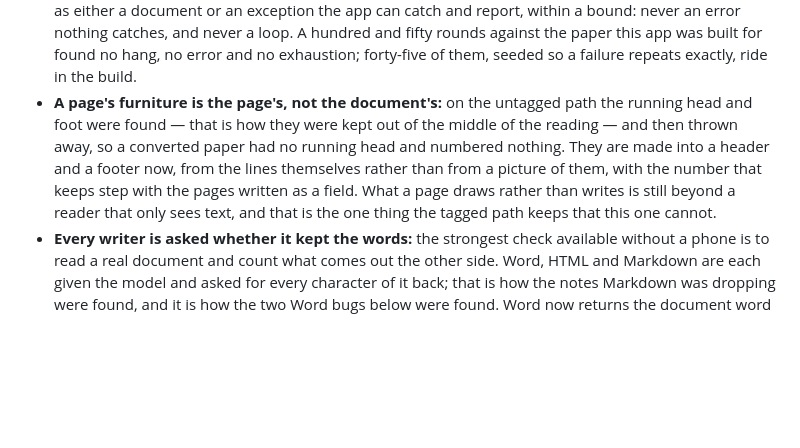
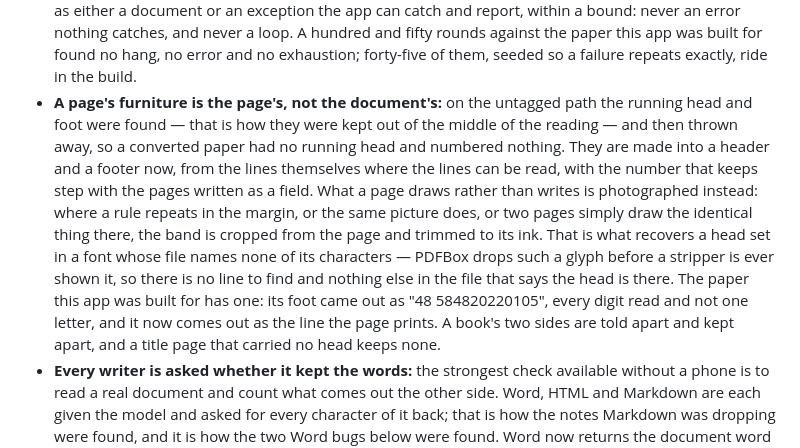
Before and after one commit to abdelbari/story, a Markdown page: morpho/README.md, the part around one of its changes. GitHub-like rendering; blank space fills up the shorter version.

```diff
--- a/morpho/README.md
+++ b/morpho/README.md
@@ -85,7 +85,7 @@ for.
 - **Copied, never rebuilt:** every reader hands its document to the direction pass and the link pass before anyone else sees it, and both walked into a table's cells to do their work by building a fresh row and a fresh cell around the words they had refined. The words survived and everything else the cell knew did not: how many columns it covers, how many rows, the colour it is filled with, whether its row is the head of the table. A heading over two columns came back over one, a report's coloured header row came back plain, and a long table stopped repeating its head — all after the reader had read them correctly. Both passes copy now, and a test holds each field through each pass.
 - **The label is the boundary:** a page's list items sit closer together than the lines within a paragraph, so the gaps between lines cannot say where one item ends. The label can, and both readers now ask the same function whether a line opens with one — a bullet, a dash, a "3.", an "أ-", each followed by a space, which is what tells a label from a sentence beginning with a dash. A rule tried alongside it — that a line standing out at the label's own edge has left the list — was withdrawn: it split the items of a real Arabic paper after their first line, because that paper's items do not hang. Measured against the same paper read through its tags, the untagged reading went from 164 blocks to 169 against the tags' 174, every one of the new ones a list item that had been swallowed by the item above it.
 - **A damaged file is refused, never fatal:** the files people convert include half a download, an attachment cut short, a byte lost in transit. Both readers are given a real document damaged forty-five ways from a fixed seed — cut short, struck through, a stretch of it zeroed — and each reading must end as either a document or an exception the app can catch and report, within a bound: never an error nothing catches, and never a loop. A hundred and fifty rounds against the paper this app was built for found no hang, no error and no exhaustion; forty-five of them, seeded so a failure repeats exactly, ride in the build.
-- **A page's furniture is the page's, not the document's:** on the untagged path the running head and foot were found — that is how they were kept out of the middle of the reading — and then thrown away, so a converted paper had no running head and numbered nothing. They are made into a header and a footer now, from the lines themselves rather than from a picture of them, with the number that keeps step with the pages written as a field. What a page draws rather than writes is still beyond a reader that only sees text, and that is the one thing the tagged path keeps that this one cannot.
+- **A page's furniture is the page's, not the document's:** on the untagged path the running head and foot were found — that is how they were kept out of the middle of the reading — and then thrown away, so a converted paper had no running head and numbered nothing. They are made into a header and a footer now, from the lines themselves where the lines can be read, with the number that keeps step with the pages written as a field. What a page draws rather than writes is photographed instead: where a rule repeats in the margin, or the same picture does, or two pages simply draw the identical thing there, the band is cropped from the page and trimmed to its ink. That is what recovers a head set in a font whose file names none of its characters — PDFBox drops such a glyph before a stripper is ever shown it, so there is no line to find and nothing else in the file that says the head is there. The paper this app was built for has one: its foot came out as "48 584820220105", every digit read and not one letter, and it now comes out as the line the page prints. A book's two sides are told apart and kept apart, and a title page that carried no head keeps none.
 - **Every writer is asked whether it kept the words:** the strongest check available without a phone is to read a real document and count what comes out the other side. Word, HTML and Markdown are each given the model and asked for every character of it back; that is how the notes Markdown was dropping were found, and it is how the two Word bugs below were found. Word now returns the document word for word and weight for weight, and HTML and Markdown hold every character the reader found.
 - **What a style says, a run may unsay:** a heading's style is bold, so a run the document does not set bold inherits it — and the light digit of a numbered heading came back bold, with nothing in the file to say it had ever been otherwise. A run under a style that sets bold now writes its own weight either way. The same reading holds for a note marked by hand: Word numbers a note itself, so a star or a dagger is written into the note as text as well as onto the run that refers to it, and a reader that keeps both says it twice. Both were found by reading a real document out of a PDF, writing it as Word, and reading it back: the two now agree word for word and weight for weight.
 - **A part of a document keeps the document's tags:** a page range is read as a document of its own — that is what lets everything else see the part as a whole — and a document built that way has no structure tree, so the tagged fast path was silently lost for anyone converting a chapter at a time. The tree is carried across because it points at the pages themselves and the part holds them; an element naming a page left behind finds no words, which is the right answer.
```
Also changed, not shown: other parts of morpho/README.md (+1 -1 lines), morpho/store/RELEASE-CHECKLIST.md (+28 -6 lines).
